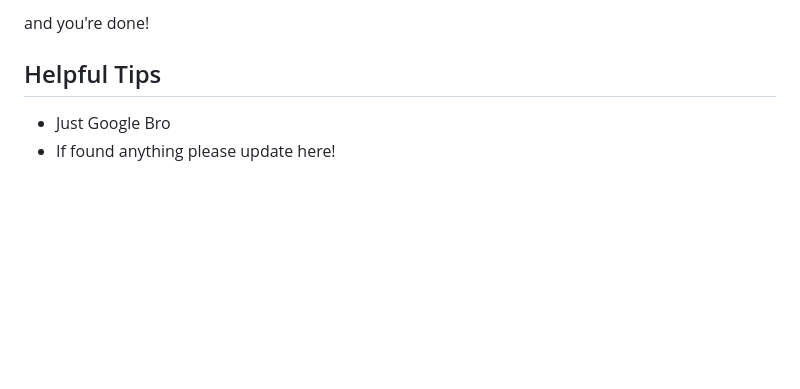
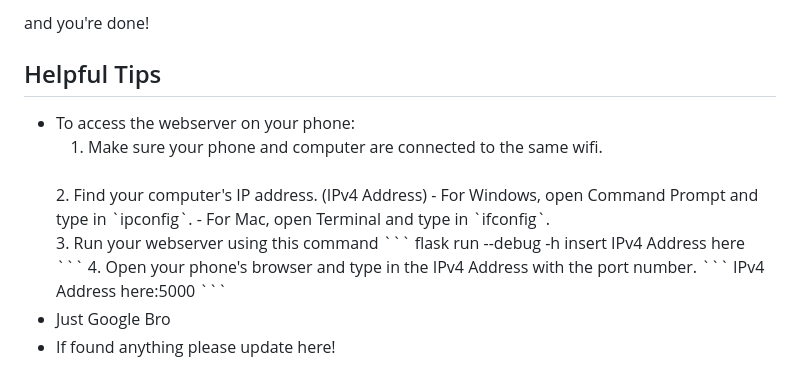
Before and after one commit to Alan2201038/Flask_Tutorial, a Markdown page: README.md, the part around one of its changes. Drawn GitHub-style; blank space fills up the shorter version.

Commit message:
Updated README on main branch.

````diff
--- a/README.md
+++ b/README.md
@@ -193,5 +193,21 @@ flask run --debug
 and you're done!
 
 ## Helpful Tips
+-  To access the webserver on your phone:
+    1. Make sure your phone and computer are connected to the same wifi.
+    <br>
+    2. Find your computer's IP address. (IPv4 Address)
+        - For Windows, open Command Prompt and type in `ipconfig`.
+        - For Mac, open Terminal and type in `ifconfig`.
+        <br>
+    3. Run your webserver using this command
+        ```
+        flask run --debug -h insert IPv4 Address here
+        ```
+    4. Open your phone's browser and type in the IPv4 Address with the port number.
+        ```
+        IPv4 Address here:5000
+        ```
+    <br>
 - Just Google Bro
 - If found anything please update here!
````
Also changed, not shown: other parts of README.md (+1 -1 lines).
